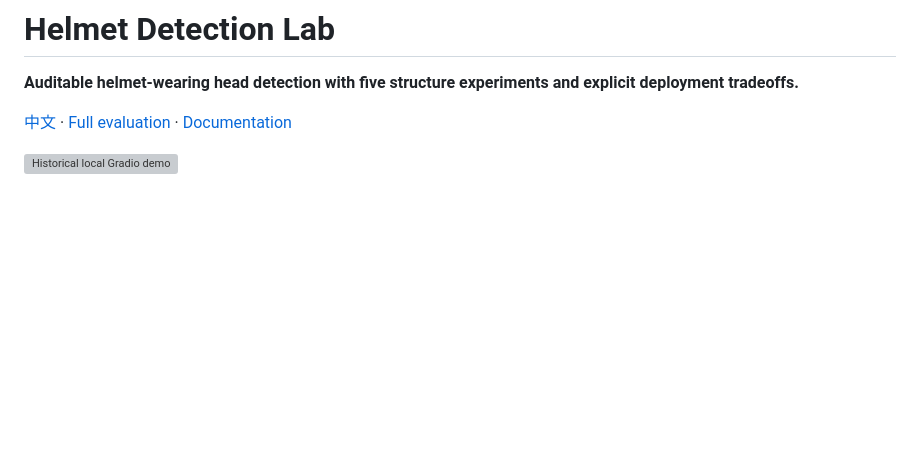
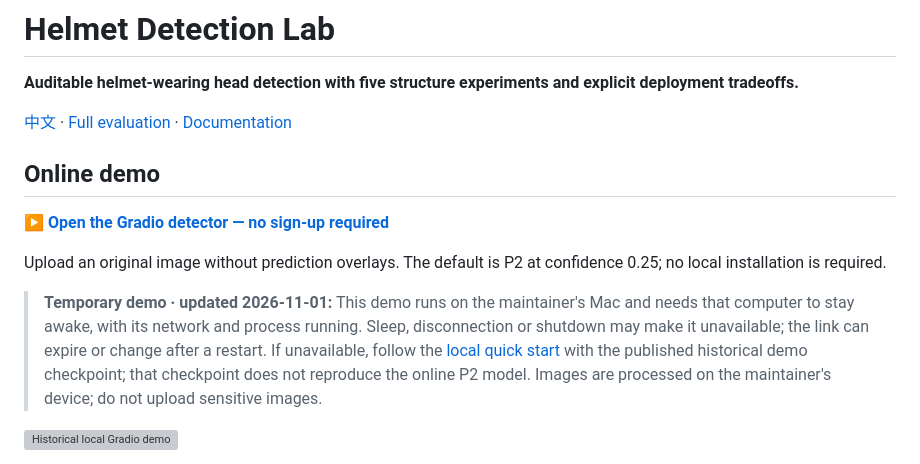
Before and after one commit to CJ2323232/yolov8-learning, a Markdown page: README_EN.md, the part around the change. Drawn GitHub-style; blank space fills up the shorter version; grey boxes are pictures that could not be loaded.

Commit message:
docs: add temporary Gradio demo entry (English)

```diff
--- a/README_EN.md
+++ b/README_EN.md
@@ -3,6 +3,16 @@
 **Auditable helmet-wearing head detection with five structure experiments and explicit deployment tradeoffs.**
 
 [中文](README.md) · [Full evaluation](reports/final_evaluation/README.md) · [Documentation](docs/README.md)
+
+<!-- online-demo:start -->
+## Online demo
+
+**[▶ Open the Gradio detector — no sign-up required](https://c16a94844d98ec439e.gradio.live)**
+
+Upload an original image without prediction overlays. The default is P2 at confidence 0.25; no local installation is required.
+
+> **Temporary demo · updated 2026-11-01:** This demo runs on the maintainer's Mac and needs that computer to stay awake, with its network and process running. Sleep, disconnection or shutdown may make it unavailable; the link can expire or change after a restart. If unavailable, follow the [local quick start](#quick-start) with the published historical demo checkpoint; that checkpoint does not reproduce the online P2 model. Images are processed on the maintainer's device; do not upload sensitive images.
+<!-- online-demo:end -->
 
 ![Historical local Gradio demo](assets/gradio_result.png)
 
```
